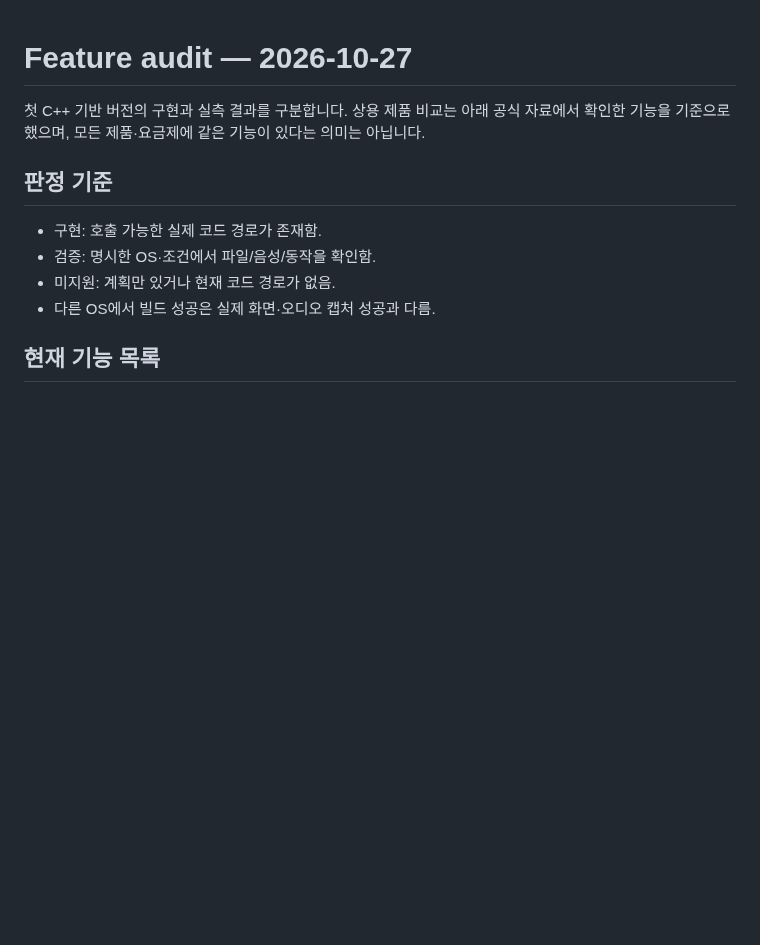
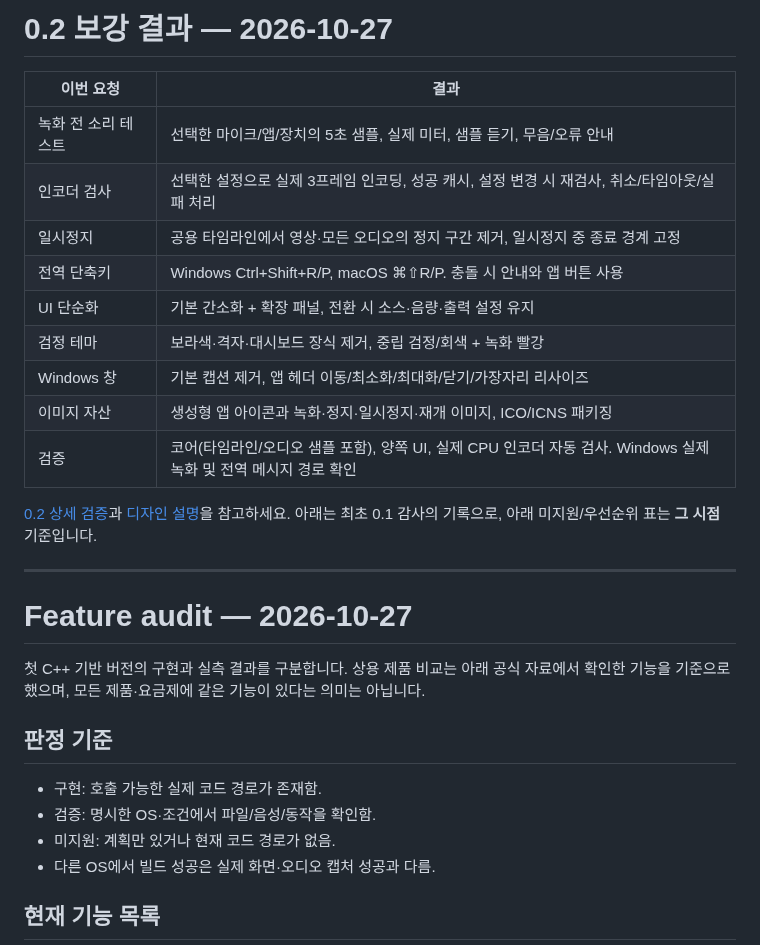
Before and after one commit to yanggogi1423/cpp-screen-recorder, a Markdown page: docs/FEATURE_AUDIT.md, the part around the change. GitHub-like rendering; blank space fills up the shorter version.

```diff
--- a/docs/FEATURE_AUDIT.md
+++ b/docs/FEATURE_AUDIT.md
@@ -1,3 +1,21 @@
+# 0.2 보강 결과 — 2026-10-27
+
+| 이번 요청 | 결과 |
+|---|---|
+| 녹화 전 소리 테스트 | 선택한 마이크/앱/장치의 5초 샘플, 실제 미터, 샘플 듣기, 무음/오류 안내 |
+| 인코더 검사 | 선택한 설정으로 실제 3프레임 인코딩, 성공 캐시, 설정 변경 시 재검사, 취소/타임아웃/실패 처리 |
+| 일시정지 | 공용 타임라인에서 영상·모든 오디오의 정지 구간 제거, 일시정지 중 종료 경계 고정 |
+| 전역 단축키 | Windows Ctrl+Shift+R/P, macOS ⌘⇧R/P. 충돌 시 안내와 앱 버튼 사용 |
+| UI 단순화 | 기본 간소화 + 확장 패널, 전환 시 소스·음량·출력 설정 유지 |
+| 검정 테마 | 보라색·격자·대시보드 장식 제거, 중립 검정/회색 + 녹화 빨강 |
+| Windows 창 | 기본 캡션 제거, 앱 헤더 이동/최소화/최대화/닫기/가장자리 리사이즈 |
+| 이미지 자산 | 생성형 앱 아이콘과 녹화·정지·일시정지·재개 이미지, ICO/ICNS 패키징 |
+| 검증 | 코어(타임라인/오디오 샘플 포함), 양쪽 UI, 실제 CPU 인코더 자동 검사. Windows 실제 녹화 및 전역 메시지 경로 확인 |
+
+[0.2 상세 검증](VALIDATION-0.2.md)과 [디자인 설명](DESIGN.md)을 참고하세요. 아래는 최초 0.1 감사의 기록으로, 아래 미지원/우선순위 표는 **그 시점** 기준입니다.
+
+---
+
 # Feature audit — 2026-10-27
 
 첫 C++ 기반 버전의 구현과 실측 결과를 구분합니다. 상용 제품 비교는 아래 공식 자료에서 확인한 기능을 기준으로 했으며, 모든 제품·요금제에 같은 기능이 있다는 의미는 아닙니다.
```
Also changed, not shown: README.md (+21 -10 lines), docs/VALIDATION-0.2.md (added, +45 -0 lines), docs/images/expanded.png (added), docs/images/main.png, 12 other files.
